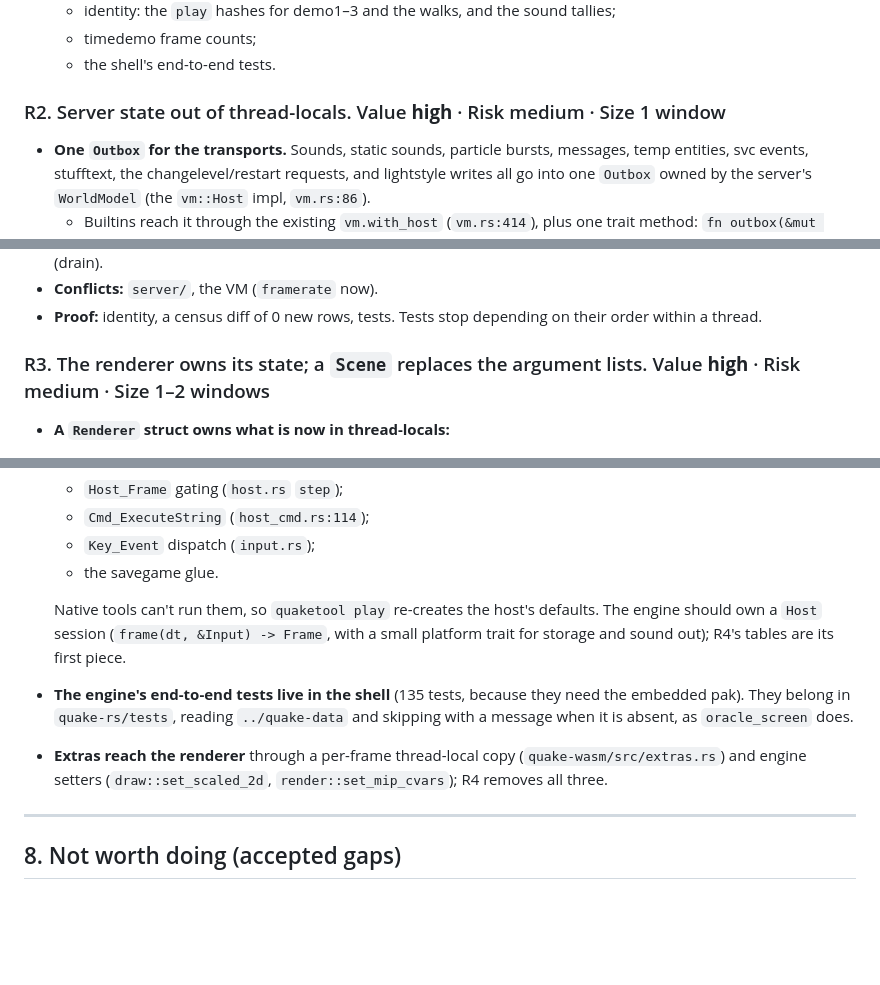
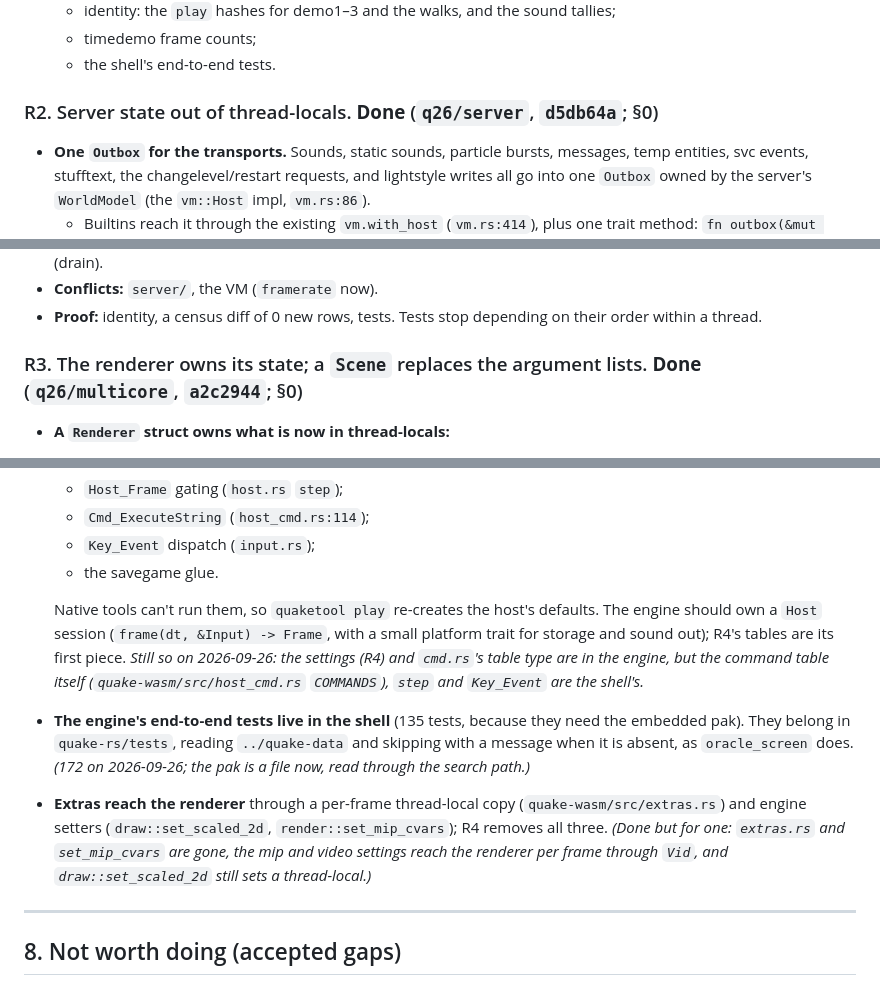
Before and after one commit to terrapapagalli1516/quake-srp, a Markdown page: CODE_PLAN.md, 3 parts joined by grey strips. GitHub-like rendering; blank space fills up the shorter version.

```diff
--- a/CODE_PLAN.md
+++ b/CODE_PLAN.md
@@ -338,7 +397,7 @@ and demos; the port has two copies.
   - timedemo frame counts;
   - the shell's end-to-end tests.
 
-### R2. Server state out of thread-locals. Value **high** · Risk medium · Size 1 window
+### R2. Server state out of thread-locals. **Done** (`q26/server`, `d5db64a`; §0)
 
 - **One `Outbox` for the transports.** Sounds, static sounds, particle bursts, messages,
   temp entities, svc events, stufftext, the changelevel/restart requests, and lightstyle
@@ -362,7 +421,7 @@ and demos; the port has two copies.
 - **Proof:** identity, a census diff of 0 new rows, tests. Tests stop depending on their
   order within a thread.
 
-### R3. The renderer owns its state; a `Scene` replaces the argument lists. Value **high** · Risk medium · Size 1–2 windows
+### R3. The renderer owns its state; a `Scene` replaces the argument lists. **Done** (`q26/multicore`, `a2c2944`; §0)
 
 - **A `Renderer` struct owns what is now in thread-locals:**
   - `EdgeState`;
@@ -515,12 +574,18 @@ These structural issues are likely to survive the `platform` rewrite.
   Native tools can't run them, so `quaketool play` re-creates the host's defaults. The
   engine should own a `Host` session (`frame(dt, &Input) -> Frame`, with a small
   platform trait for storage and sound out); R4's tables are its first piece.
+  *Still so on 2026-09-26: the settings (R4) and `cmd.rs`'s table type are in the engine,
+  but the command table itself (`quake-wasm/src/host_cmd.rs` `COMMANDS`), `step` and
+  `Key_Event` are the shell's.*
 - **The engine's end-to-end tests live in the shell** (135 tests, because they need the
   embedded pak). They belong in `quake-rs/tests`, reading `../quake-data` and skipping
-  with a message when it is absent, as `oracle_screen` does.
+  with a message when it is absent, as `oracle_screen` does. *(172 on 2026-09-26; the
+  pak is a file now, read through the search path.)*
 - **Extras reach the renderer** through a per-frame thread-local copy
   (`quake-wasm/src/extras.rs`) and engine setters (`draw::set_scaled_2d`,
-  `render::set_mip_cvars`); R4 removes all three.
+  `render::set_mip_cvars`); R4 removes all three. *(Done but for one: `extras.rs` and
+  `set_mip_cvars` are gone, the mip and video settings reach the renderer per frame
+  through `Vid`, and `draw::set_scaled_2d` still sets a thread-local.)*
 
 ---
 
```
Also changed, not shown: other parts of CODE_PLAN.md (+64 -5 lines).
